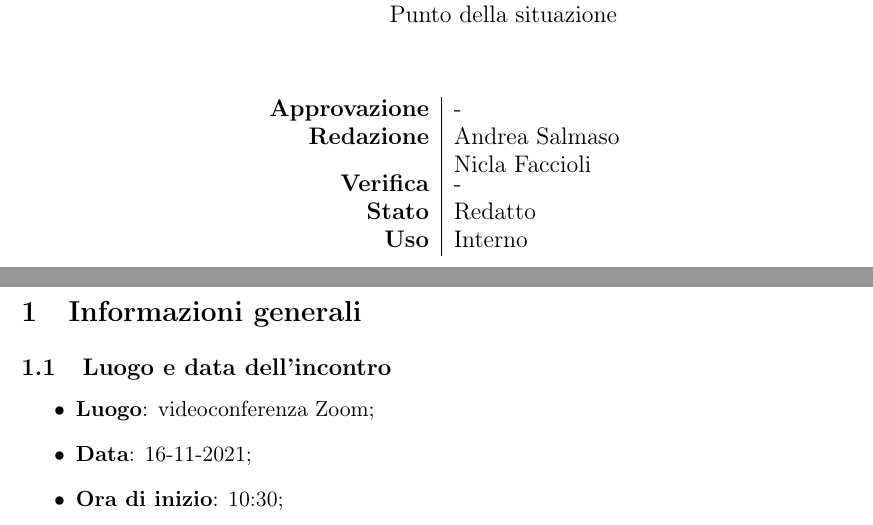
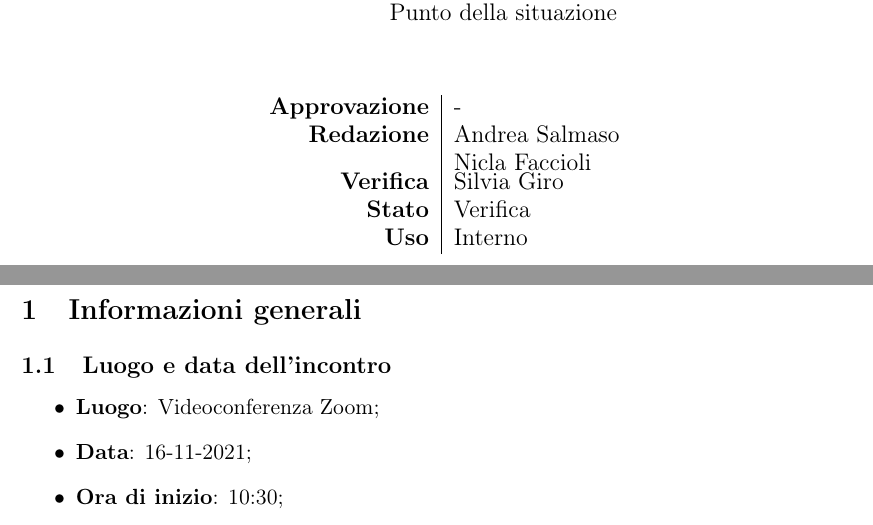
Before and after one commit to BugPharma/BugPharma-Documentazione, a LaTeX document (documentazione/verbali/interni/VI_211117/VI_211117.tex): two parts of pages 1 and 2 of 3, joined at a grey line, cut so that both start at the same text. Compiled offline with pdfLaTeX.

Commit message:
Update VI_211117.tex

```diff
--- a/documentazione/verbali/interni/VI_211117/VI_211117.tex
+++ b/documentazione/verbali/interni/VI_211117/VI_211117.tex
@@ -66,8 +66,8 @@
 			\begin{tabular}{r|l}
 				\textbf{Approvazione} &  -\\
 				\textbf{Redazione} &  \parbox[t]{5cm}{Andrea Salmaso \\Nicla Faccioli}\\
-				\textbf{Verifica} &  -\\
-				\textbf{Stato} & Redatto \\
+				\textbf{Verifica} &  Silvia Giro\\
+				\textbf{Stato} & Verifica \\
 				\textbf{Uso} & Interno
 			\end{tabular}
 			\vfill
@@ -78,7 +78,7 @@
 	\section{Informazioni generali}
 	\subsection{Luogo e data dell'incontro}
 	\begin{itemize}
-		\item \textbf{Luogo}: videoconferenza Zoom;
+		\item \textbf{Luogo}: Videoconferenza Zoom;
 		\item \textbf{Data}: 16-11-2021;
 		\item \textbf{Ora di inizio}: 10:30;
 		\item \textbf{Ora di fine}: 11:30.
```
